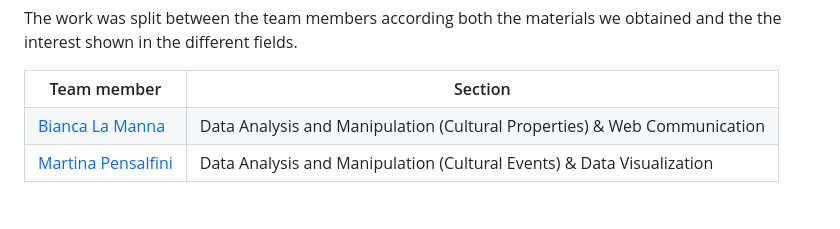
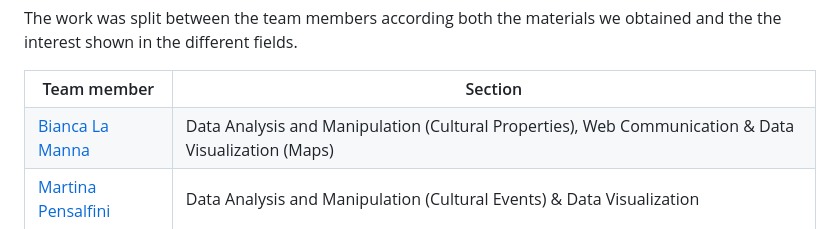
Before and after one commit to Infoviz-ICD/Infoviz-ICD, a Markdown page: README.md, the part around the change. Rendered like a GitHub page.

```diff
--- a/README.md
+++ b/README.md
@@ -19,7 +19,7 @@ The work was split between the team members according both the materials we obta
 <table>
   <tr><th>
     Team member</th>	<th>Section</th></tr>
-  <tr><td><a href="mailto:bianca.lamanna@studio.unibo.it" class="social-link">Bianca La Manna</a></td>	<td>Data Analysis and Manipulation (Cultural Properties) & Web Communication</td></tr>
+  <tr><td><a href="mailto:bianca.lamanna@studio.unibo.it" class="social-link">Bianca La Manna</a></td>	<td>Data Analysis and Manipulation (Cultural Properties), Web Communication & Data Visualization (Maps)</td></tr>
   <tr><td><a href="mailto:martina.pensalfini@studio.unibo.it" class="social-link">Martina Pensalfini</a></td>	<td>Data Analysis and Manipulation (Cultural Events) & Data Visualization</td></tr>
 
   </table>
```
